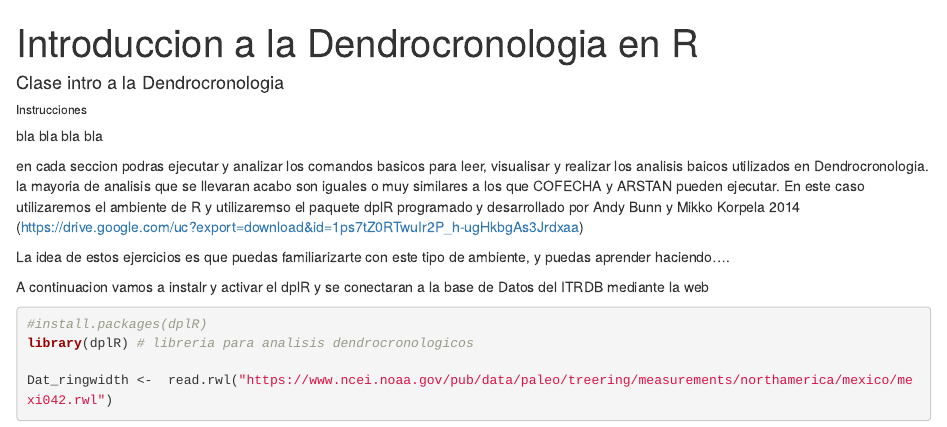
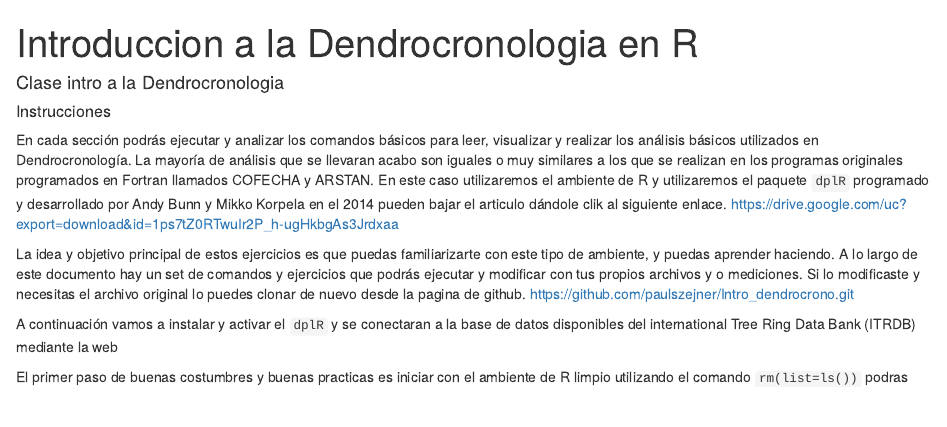
Before and after one commit to paulszejner/Intro-dendrocrono, an R Markdown document (practica 1.Rmd): the page in a window 1100 px wide, from its top. Rendered offline with R 4.5, knitr and Pandoc, with nearby package versions; some code elsewhere in the file could not run offline.

Commit message:
intro
cambio intro

```diff
--- a/practica 1.Rmd
+++ b/practica 1.Rmd
@@ -4,13 +4,13 @@ output: html_notebook
 ---
 #### Clase intro a la Dendrocronologia
 
-###### Instrucciones
-bla bla
-bla bla
+##### Instrucciones
 
-en cada seccion  podras  ejecutar y analizar   los comandos  basicos para  leer, visualisar y realizar  los analisis baicos utilizados en Dendrocronologia.  la mayoria de analisis que se llevaran acabo son iguales o muy similares a los que COFECHA y ARSTAN  pueden ejecutar. En este caso utilizaremos el  ambiente de R y utilizaremso  el paquete dplR  programado y desarrollado por Andy Bunn y Mikko Korpela 2014 (https://drive.google.com/uc?export=download&id=1ps7tZ0RTwuIr2P_h-ugHkbgAs3Jrdxaa)
+En cada sección podrás ejecutar y analizar los comandos básicos para leer, visualizar y realizar los análisis básicos utilizados en Dendrocronología. La mayoría de análisis que se llevaran acabo son iguales o muy similares a los que se realizan en los programas originales programados en Fortran llamados COFECHA y ARSTAN. En este caso utilizaremos el ambiente de R y utilizaremos el paquete `dplR` programado y desarrollado por Andy Bunn y Mikko Korpela  en el 2014 pueden bajar el articulo  dándole clik al siguiente enlace. https://drive.google.com/uc?export=download&id=1ps7tZ0RTwuIr2P_h-ugHkbgAs3Jrdxaa
 
-La idea de estos ejercicios es que puedas familiarizarte con este tipo de ambiente, y  puedas aprender haciendo....
+La idea y objetivo principal de estos ejercicios es que puedas familiarizarte con este tipo de ambiente, y puedas aprender haciendo. A lo largo de este documento hay un set de  comandos y ejercicios que podrás ejecutar y modificar con tus propios archivos y o mediciones. Si lo modificaste y necesitas el archivo original lo puedes clonar de nuevo desde la pagina de github.
+https://github.com/paulszejner/Intro_dendrocrono.git
 
+A continuación vamos a instalar y activar el `dplR` y se conectaran a la base de datos disponibles del international Tree Ring Data Bank (ITRDB) mediante la web
 
-A continuacion vamos a instalr y activar el dplR y se conectaran a la base de Datos del ITRDB mediante la web
+El primer paso de buenas costumbres y buenas practicas es iniciar con el ambiente de R limpio utilizando el comando `rm(list=ls())` podras limpar todos los objetos que pueden estar activos en tu consola.
```
Also changed, not shown: practica 1.Rmd (2 more changed lines).
